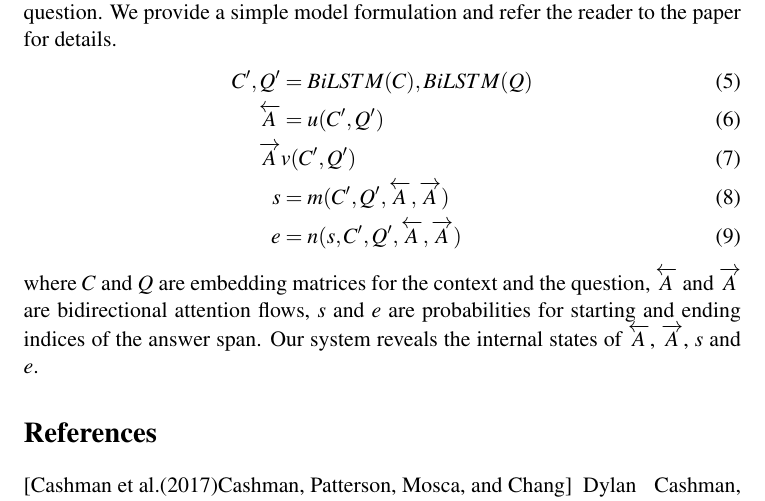
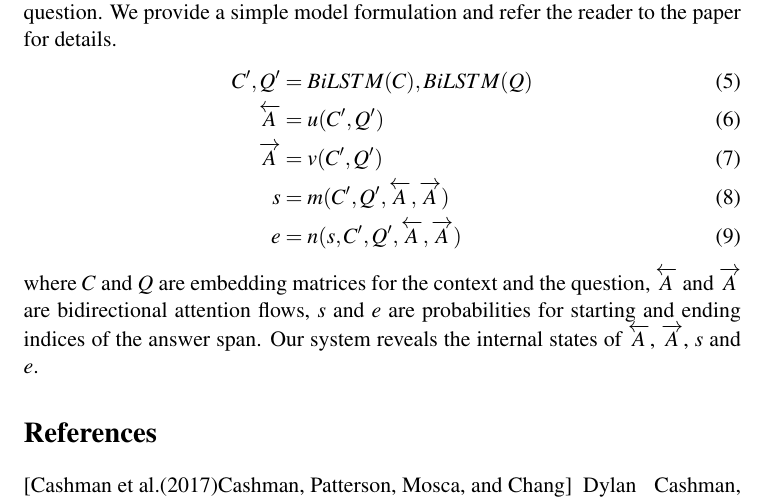
Before and after one commit to sci-visus/NLPModelExplorer, a LaTeX paper (EMNLP-demo-paper/NLPVis-demo-paper.tex, which reads EMNLP-demo-paper/result.tex): part of page 6 of 8, cut so that both start at the same text. Compiled offline with pdfLaTeX; a LaTeX package or settings file that is missing is left out.

```diff
--- a/EMNLP-demo-paper/result.tex
+++ b/EMNLP-demo-paper/result.tex
@@ -35,7 +35,7 @@
 \begin{align}
 	C^\prime, Q^\prime &= BiLSTM(C), BiLSTM(Q)\\
 	\overleftarrow{A} &= u(C^\prime, Q^\prime)\\
-	\overrightarrow{A} & v(C^\prime, Q^\prime)\\
+	\overrightarrow{A} &= v(C^\prime, Q^\prime)\\
 	s &= m(C^\prime, Q^\prime, \overleftarrow{A}, \overrightarrow{A})\\
 	e &= n(s, C^\prime, Q^\prime, \overleftarrow{A}, \overrightarrow{A})
 \end{align}
```
